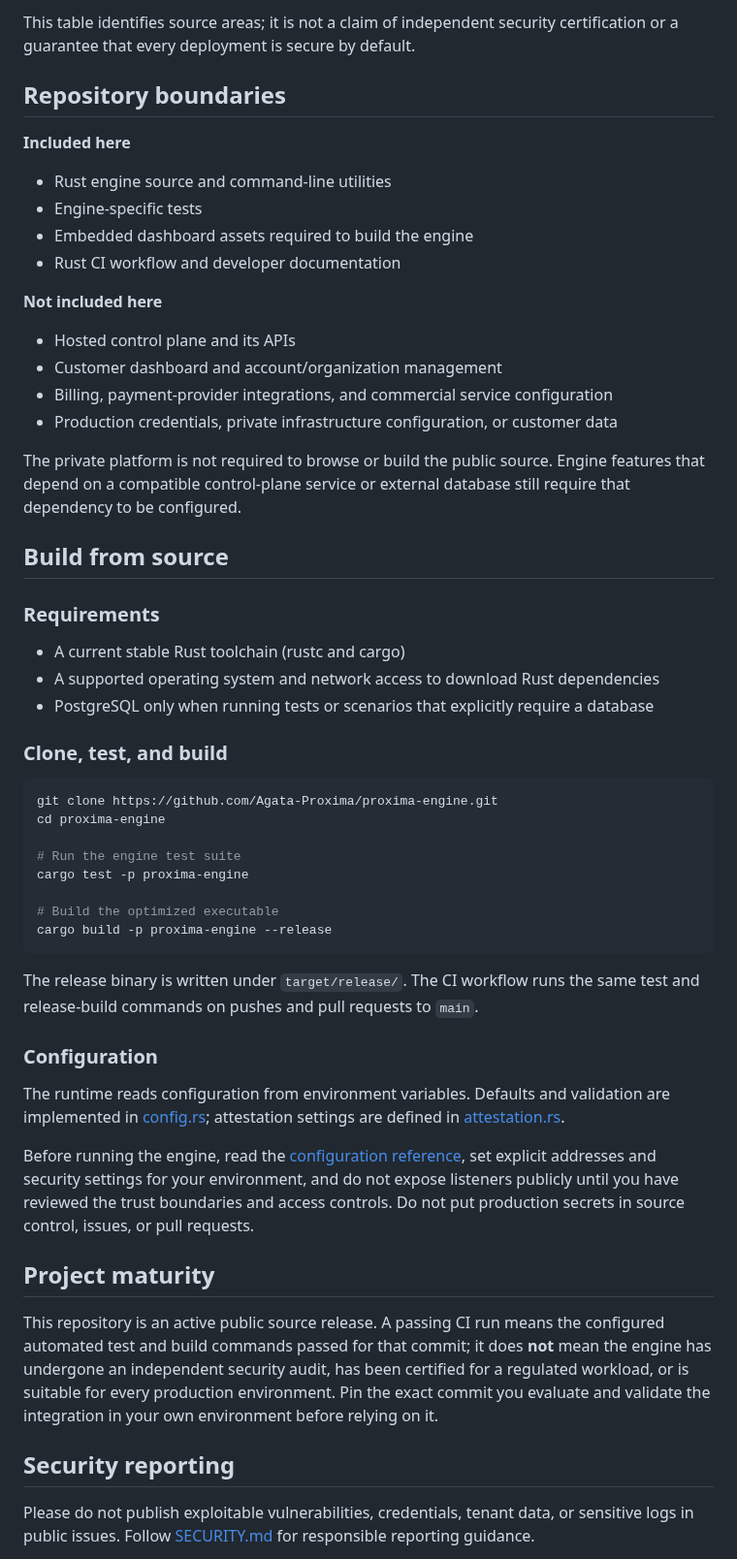
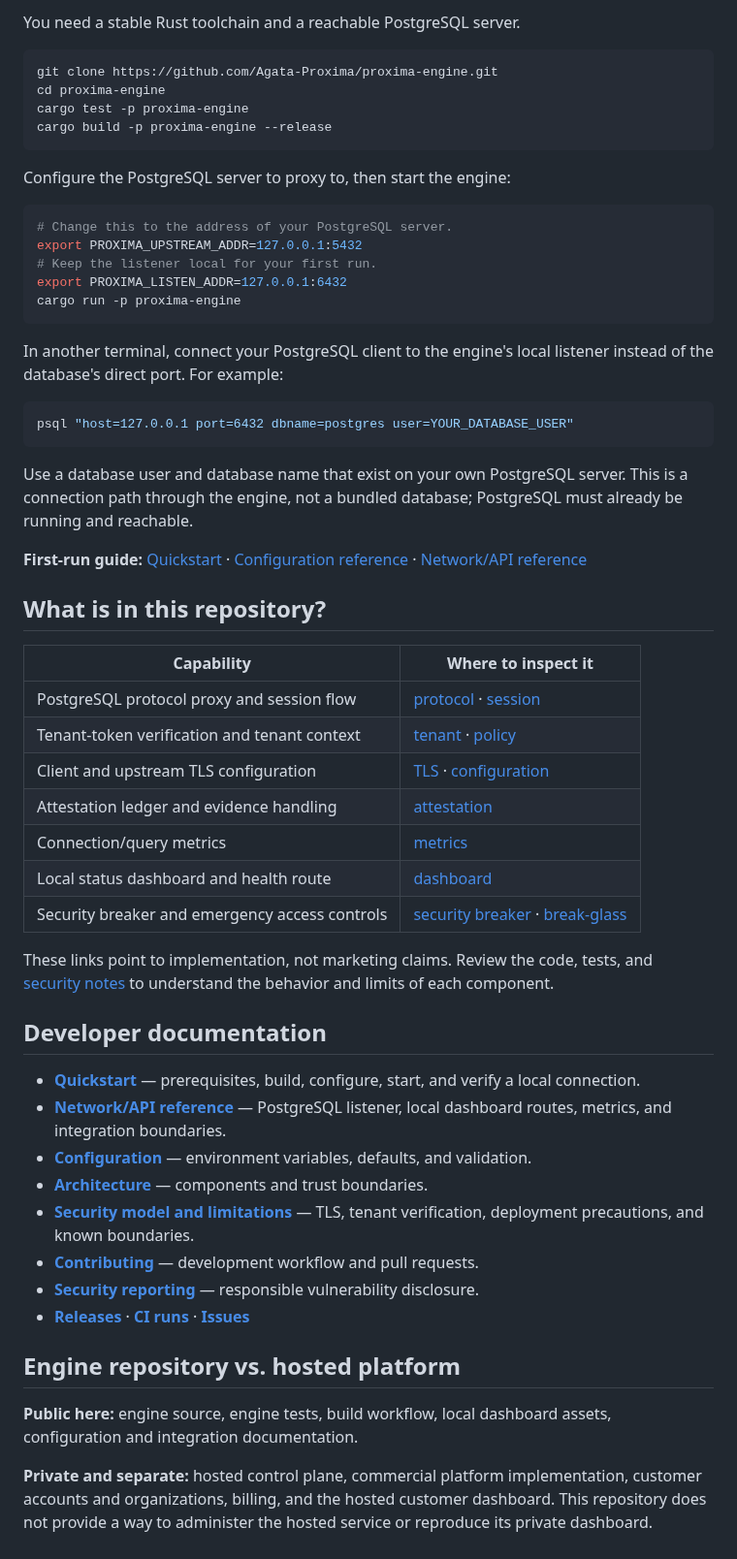
Before and after one commit to Agata-Proxima/proxima-engine, a Markdown page: README.md, the part around one of its changes. Shown at 97% size. GitHub-like rendering.

Commit message:
Rewrite README for developer-first open-source onboarding

````diff
--- a/README.md
+++ b/README.md
@@ -31,54 +13,60 @@ The public source is intended for engineers evaluating the implementation, revie
-This table identifies source areas; it is not a claim of independent security certification or a guarantee that every deployment is secure by default.
-
-## Repository boundaries
-
-**Included here**
-- Rust engine source and command-line utilities
-- Engine-specific tests
-- Embedded dashboard assets required to build the engine
-- Rust CI workflow and developer documentation
-
-**Not included here**
-- Hosted control plane and its APIs
-- Customer dashboard and account/organization management
-- Billing, payment-provider integrations, and commercial service configuration
-- Production credentials, private infrastructure configuration, or customer data
-
-The private platform is not required to browse or build the public source. Engine features that depend on a compatible control-plane service or external database still require that dependency to be configured.
-
-## Build from source
-
-### Requirements
-
-- A current stable Rust toolchain (rustc and cargo)
-- A supported operating system and network access to download Rust dependencies
-- PostgreSQL only when running tests or scenarios that explicitly require a database
-
-### Clone, test, and build
+You need a stable Rust toolchain and a reachable PostgreSQL server.
 
 ```bash
 git clone https://github.com/Agata-Proxima/proxima-engine.git
 cd proxima-engine
-
-# Run the engine test suite
 cargo test -p proxima-engine
-
-# Build the optimized executable
 cargo build -p proxima-engine --release
 ```
 
-The release binary is written under `target/release/`. The CI workflow runs the same test and release-build commands on pushes and pull requests to `main`.
+Configure the PostgreSQL server to proxy to, then start the engine:
 
-### Configuration
+```bash
+# Change this to the address of your PostgreSQL server.
+export PROXIMA_UPSTREAM_ADDR=127.0.0.1:5432
+# Keep the listener local for your first run.
+export PROXIMA_LISTEN_ADDR=127.0.0.1:6432
+cargo run -p proxima-engine
+```
 
-The runtime reads configuration from environment variables. Defaults and validation are implemented in [config.rs](crates/proxima-engine/src/config.rs); attestation settings are defined in [attestation.rs](crates/proxima-engine/src/attestation.rs).
+In another terminal, connect your PostgreSQL client to the engine's local listener instead of the database's direct port. For example:
 
-Before running the engine, read the [configuration reference](docs/CONFIGURATION.md), set explicit addresses and security settings for your environment, and do not expose listeners publicly until you have reviewed the trust boundaries and access controls. Do not put production secrets in source control, issues, or pull requests.
+```bash
+psql "host=127.0.0.1 port=6432 dbname=postgres user=YOUR_DATABASE_USER"
+```
 
-## Project maturity
+Use a database user and database name that exist on your own PostgreSQL server. This is a connection path through the engine, not a bundled database; PostgreSQL must already be running and reachable.
 
-This repository is an active public source release. A passing CI run means the configured automated test and build commands passed for that commit; it does **not** mean the engine has undergone an independent security audit, has been certified for a regulated workload, or is suitable for every production environment. Pin the exact commit you evaluate and validate the integration in your own environment before relying on it.
+**First-run guide:** [Quickstart](docs/QUICKSTART.md) · [Configuration reference](docs/CONFIGURATION.md) · [Network/API reference](docs/API.md)
 
-## Security reporting
+## What is in this repository?
 
-Please do not publish exploitable vulnerabilities, credentials, tenant data, or sensitive logs in public issues. Follow [SECURITY.md](SECURITY.md) for responsible reporting guidance.
+| Capability | Where to inspect it |
+| --- | --- |
+| PostgreSQL protocol proxy and session flow | [protocol](crates/proxima-engine/src/protocol.rs) · [session](crates/proxima-engine/src/session.rs) |
+| Tenant-token verification and tenant context | [tenant](crates/proxima-engine/src/tenant.rs) · [policy](crates/proxima-engine/src/policy.rs) |
+| Client and upstream TLS configuration | [TLS](crates/proxima-engine/src/tls.rs) · [configuration](crates/proxima-engine/src/config.rs) |
+| Attestation ledger and evidence handling | [attestation](crates/proxima-engine/src/attestation.rs) |
+| Connection/query metrics | [metrics](crates/proxima-engine/src/metrics.rs) |
+| Local status dashboard and health route | [dashboard](crates/proxima-engine/src/dashboard.rs) |
+| Security breaker and emergency access controls | [security breaker](crates/proxima-engine/src/security_breaker.rs) · [break-glass](crates/proxima-engine/src/break_glass.rs) |
+
+These links point to implementation, not marketing claims. Review the code, tests, and [security notes](docs/SECURITY.md) to understand the behavior and limits of each component.
+
+## Developer documentation
+
+- **[Quickstart](docs/QUICKSTART.md)** — prerequisites, build, configure, start, and verify a local connection.
+- **[Network/API reference](docs/API.md)** — PostgreSQL listener, local dashboard routes, metrics, and integration boundaries.
+- **[Configuration](docs/CONFIGURATION.md)** — environment variables, defaults, and validation.
+- **[Architecture](docs/ARCHITECTURE.md)** — components and trust boundaries.
+- **[Security model and limitations](docs/SECURITY.md)** — TLS, tenant verification, deployment precautions, and known boundaries.
+- **[Contributing](CONTRIBUTING.md)** — development workflow and pull requests.
+- **[Security reporting](SECURITY.md)** — responsible vulnerability disclosure.
+- **[Releases](https://github.com/Agata-Proxima/proxima-engine/releases)** · **[CI runs](https://github.com/Agata-Proxima/proxima-engine/actions)** · **[Issues](https://github.com/Agata-Proxima/proxima-engine/issues)**
+
+## Engine repository vs. hosted platform
+
+**Public here:** engine source, engine tests, build workflow, local dashboard assets, configuration and integration documentation.
+
+**Private and separate:** hosted control plane, commercial platform implementation, customer accounts and organizations, billing, and the hosted customer dashboard. This repository does not provide a way to administer the hosted service or reproduce its private dashboard.
+
````
Also changed, not shown: other parts of README.md (+18 -24 lines).
